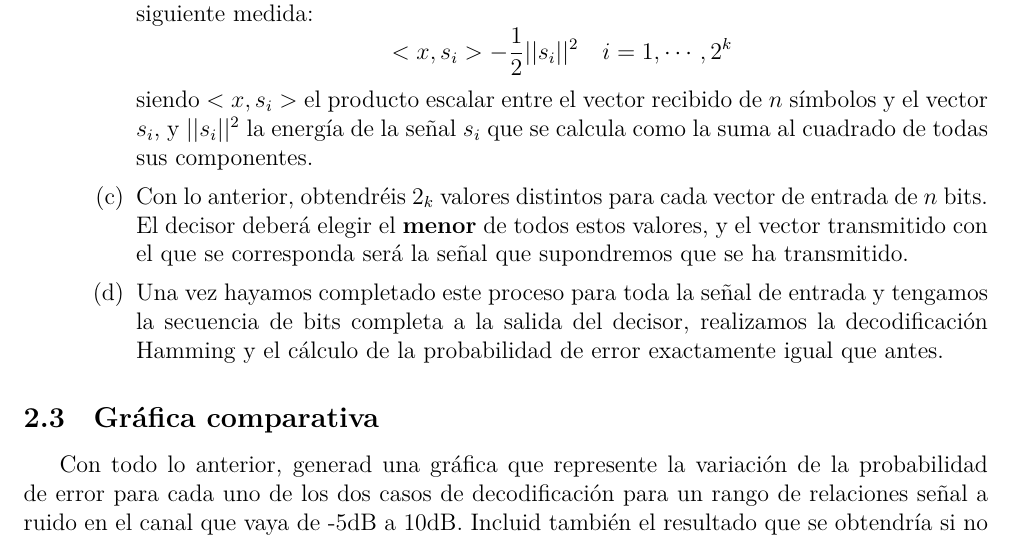
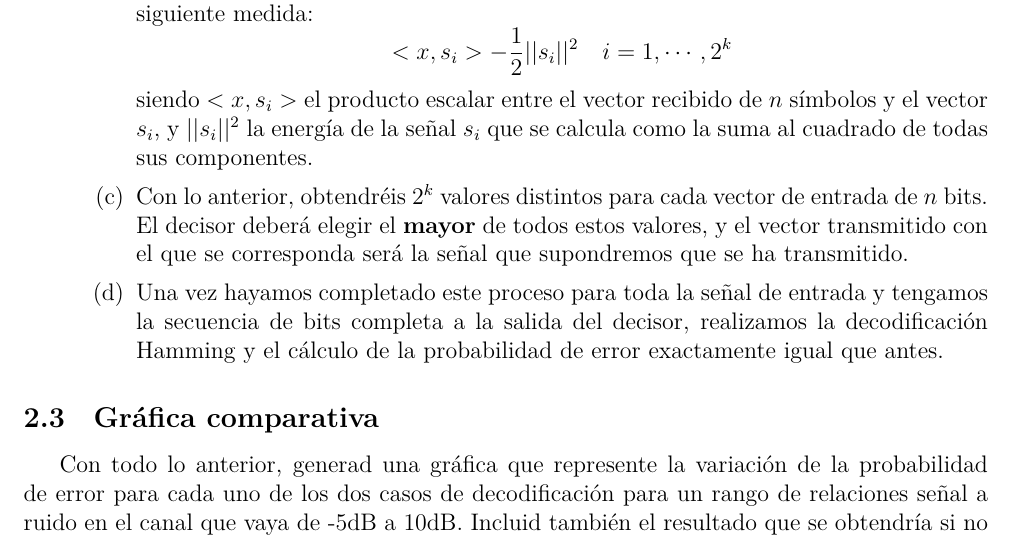
Before and after one commit to enriquealexandre/ComunicacionesDigitalesOpt, a LaTeX document (2_CodificadoresCanal/Práctica 8/_Guión8.tex): part of page 3 of 4, cut so that both start at the same text. The pictures show the PDF file 2_CodificadoresCanal/Práctica 8/_Guión8.pdf that the author committed with the source.

Commit message:
Errata en P8

```diff
--- a/2_CodificadoresCanal/Práctica 8/_Guión8.tex
+++ b/2_CodificadoresCanal/Práctica 8/_Guión8.tex
@@ -90,7 +90,7 @@ La primera parte es idéntica al caso anterior: generaremos un vector aleatorio
 			<x, s_i> - \frac{1}{2} ||s_i||^2	\quad i=1, \cdots, 2^k
 		\end{displaymath}
 		siendo $<x, s_i>$ el producto escalar entre el vector recibido de $n$ símbolos y el vector $s_i$, y $||s_i||^2$ la energía de la señal $s_i$ que se calcula como la suma al cuadrado de todas sus componentes.
-		\item Con lo anterior, obtendréis $2_k$ valores distintos para cada vector de entrada de $n$ bits. El decisor deberá elegir el {\bf menor} de todos estos valores, y el vector transmitido con el que se corresponda será la señal que supondremos que se ha transmitido.
+		\item Con lo anterior, obtendréis $2^k$ valores distintos para cada vector de entrada de $n$ bits. El decisor deberá elegir el {\bf mayor} de todos estos valores, y el vector transmitido con el que se corresponda será la señal que supondremos que se ha transmitido.
 		\item Una vez hayamos completado este proceso para toda la señal de entrada y tengamos la secuencia de bits completa a la salida del decisor, realizamos la decodificación Hamming y el cálculo de la probabilidad de error exactamente igual que antes.
 	\end{enumerate}
 \end{enumerate}
```
Also changed, not shown: 2_CodificadoresCanal/Práctica 8/_Guión8.pdf.
